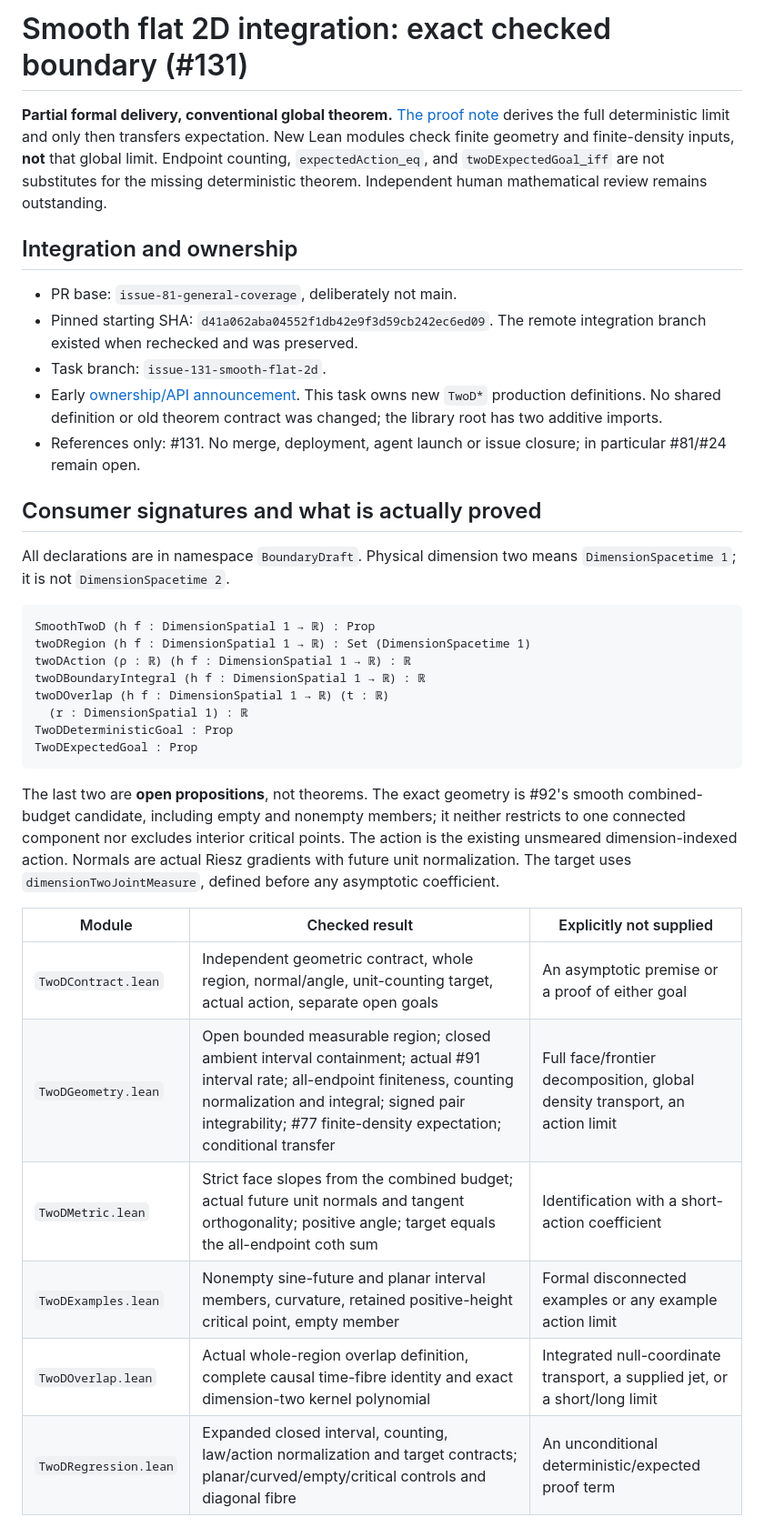
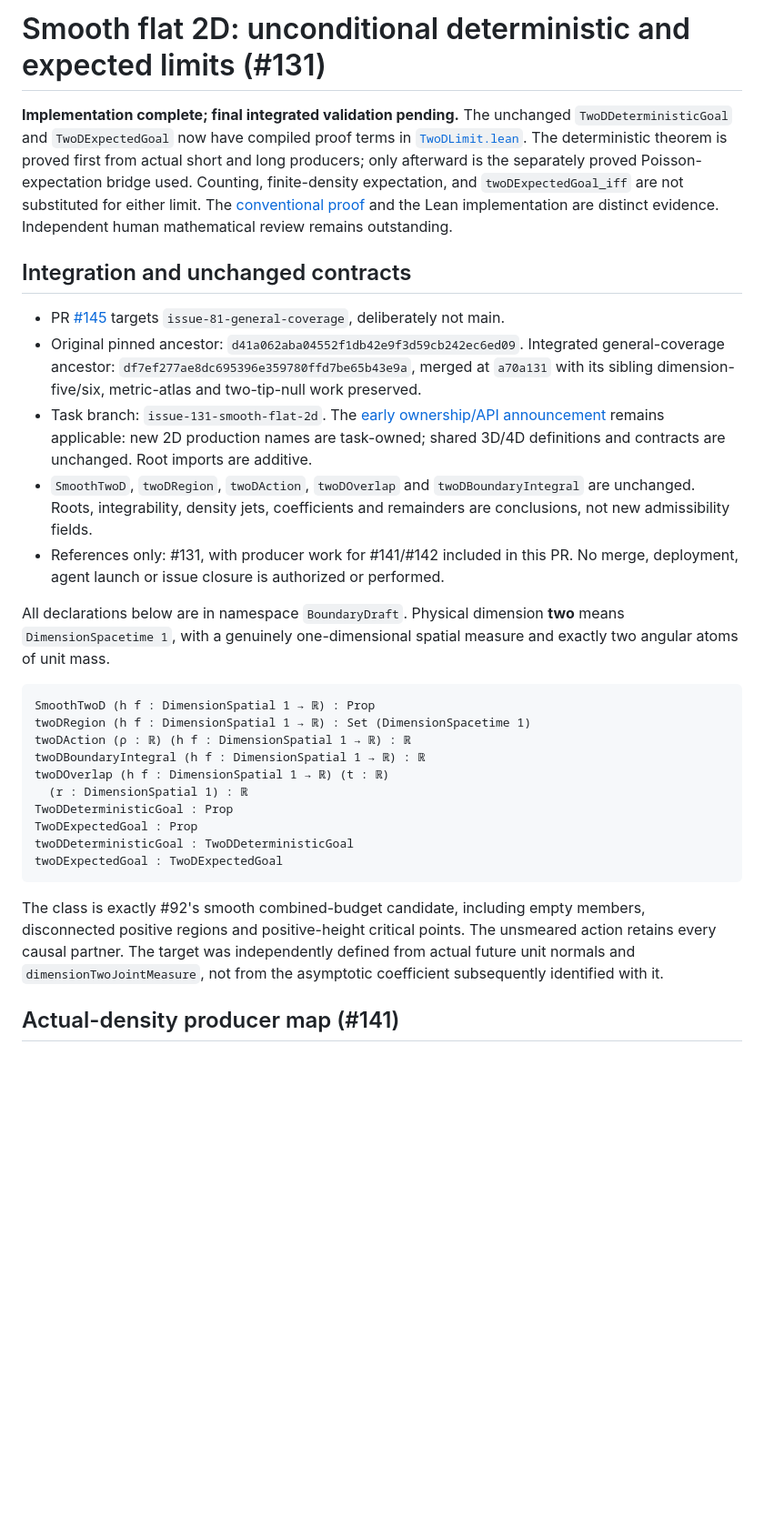
Before and after one commit to q5m-ai/causal-set-emergence, a Markdown page: formal/TWO_D.md, the part around one of its changes. Shown at 91% size. GitHub-like rendering; blank space fills up the shorter version.

````diff
--- a/formal/TWO_D.md
+++ b/formal/TWO_D.md
@@ -1,29 +1,35 @@
-# Smooth flat 2D integration: exact checked boundary (#131)
+# Smooth flat 2D: unconditional deterministic and expected limits (#131)
 
-**Partial formal delivery, conventional global theorem.**
-[The proof note](../notes/two-d-limit.md) derives the full deterministic limit
-and only then transfers expectation. New Lean modules check finite geometry
-and finite-density inputs, **not** that global limit. Endpoint counting,
-`expectedAction_eq`, and `twoDExpectedGoal_iff` are not substitutes for the
-missing deterministic theorem. Independent human mathematical review remains
-outstanding.
+**Implementation complete; final integrated validation pending.** The unchanged
+`TwoDDeterministicGoal` and `TwoDExpectedGoal` now have compiled proof terms in
+[`TwoDLimit.lean`](BoundaryDraft/TwoDLimit.lean). The deterministic theorem is
+proved first from actual short and long producers; only afterward is the
+separately proved Poisson-expectation bridge used. Counting, finite-density
+expectation, and `twoDExpectedGoal_iff` are not substituted for either limit.
+The [conventional proof](../notes/two-d-limit.md) and the Lean implementation
+are distinct evidence. Independent human mathematical review remains outstanding.
 
-## Integration and ownership
+## Integration and unchanged contracts
 
-- PR base: `issue-81-general-coverage`, deliberately not main.
-- Pinned starting SHA: `d41a062aba04552f1db42e9f3d59cb242ec6ed09`.
-  The remote integration branch existed when rechecked and was preserved.
-- Task branch: `issue-131-smooth-flat-2d`.
-- Early [ownership/API announcement](https://github.com/q5m-ai/causal-set-emergence/issues/131#issuecomment-5995122426).
-  This task owns new `TwoD*` production definitions. No shared definition or
-  old theorem contract was changed; the library root has two additive imports.
-- References only: #131. No merge, deployment, agent launch or issue closure;
-  in particular #81/#24 remain open.
+- PR [#145](https://github.com/q5m-ai/causal-set-emergence/pull/145) targets
+  `issue-81-general-coverage`, deliberately not main.
+- Original pinned ancestor: `d41a062aba04552f1db42e9f3d59cb242ec6ed09`.
+  Integrated general-coverage ancestor: `df7ef277ae8dc695396e359780ffd7be65b43e9a`,
+  merged at `a70a131` with its sibling dimension-five/six, metric-atlas and
+  two-tip-null work preserved.
+- Task branch: `issue-131-smooth-flat-2d`. The
+  [early ownership/API announcement](https://github.com/q5m-ai/causal-set-emergence/issues/131#issuecomment-5995122426)
+  remains applicable: new 2D production names are task-owned; shared 3D/4D
+  definitions and contracts are unchanged. Root imports are additive.
+- `SmoothTwoD`, `twoDRegion`, `twoDAction`, `twoDOverlap` and
+  `twoDBoundaryIntegral` are unchanged. Roots, integrability, density jets,
+  coefficients and remainders are conclusions, not new admissibility fields.
+- References only: #131, with producer work for #141/#142 included in this PR.
+  No merge, deployment, agent launch or issue closure is authorized or performed.
 
-## Consumer signatures and what is actually proved
-
-All declarations are in namespace `BoundaryDraft`. Physical dimension two
-means `DimensionSpacetime 1`; it is not `DimensionSpacetime 2`.
+All declarations below are in namespace `BoundaryDraft`. Physical dimension
+**two** means `DimensionSpacetime 1`, with a genuinely one-dimensional spatial
+measure and exactly two angular atoms of unit mass.
 
 ```lean
 SmoothTwoD (h f : DimensionSpatial 1 → ℝ) : Prop
@@ -34,21 +40,15 @@ twoDOverlap (h f : DimensionSpatial 1 → ℝ) (t : ℝ)
   (r : DimensionSpatial 1) : ℝ
 TwoDDeterministicGoal : Prop
 TwoDExpectedGoal : Prop
+twoDDeterministicGoal : TwoDDeterministicGoal
+twoDExpectedGoal : TwoDExpectedGoal
 ```
 
-The last two are **open propositions**, not theorems. The exact geometry is
-#92's smooth combined-budget candidate, including empty and nonempty members;
-it neither restricts to one connected component nor excludes interior critical
-points. The action is the existing unsmeared dimension-indexed action. Normals
-are actual Riesz gradients with future unit normalization. The target uses
-`dimensionTwoJointMeasure`, defined before any asymptotic coefficient.
+The class is exactly #92's smooth combined-budget candidate, including empty
+members, disconnected positive regions and positive-height critical points.
+The unsmeared action retains every causal partner. The target was independently
+defined from actual future unit normals and `dimensionTwoJointMeasure`, not
+from the asymptotic coefficient subsequently identified with it.
 
-| Module | Checked result | Explicitly not supplied |
-| --- | --- | --- |
-| `TwoDContract.lean` | Independent geometric contract, whole region, normal/angle, unit-counting target, actual action, separate open goals | An asymptotic premise or a proof of either goal |
-| `TwoDGeometry.lean` | Open bounded measurable region; closed ambient interval containment; actual #91 interval rate; all-endpoint finiteness, counting normalization and integral; signed pair integrability; #77 finite-density expectation; conditional transfer | Full face/frontier decomposition, global density transport, an action limit |
-| `TwoDMetric.lean` | Strict face slopes from the combined budget; actual future unit normals and tangent orthogonality; positive angle; target equals the all-endpoint coth sum | Identification with a short-action coefficient |
-| `TwoDExamples.lean` | Nonempty sine-future and planar interval members, curvature, retained positive-height critical point, empty member | Formal disconnected examples or any example action limit |
-| `TwoDOverlap.lean` | Actual whole-region overlap definition, complete causal time-fibre identity and exact dimension-two kernel polynomial | Integrated null-coordinate transport, a supplied jet, or a short/long limit |
-| `TwoDRegression.lean` | Expanded closed interval, counting, law/action normalization and target contracts; planar/curved/empty/critical controls and diagonal fibre | An unconditional deterministic/expected proof term |
+## Actual-density producer map (#141)
 
````
Also changed, not shown: other parts of formal/TWO_D.md (+96 -85 lines), formal/README.md (+14 -9 lines), notes/two-d-limit.md (+61 -26 lines).
